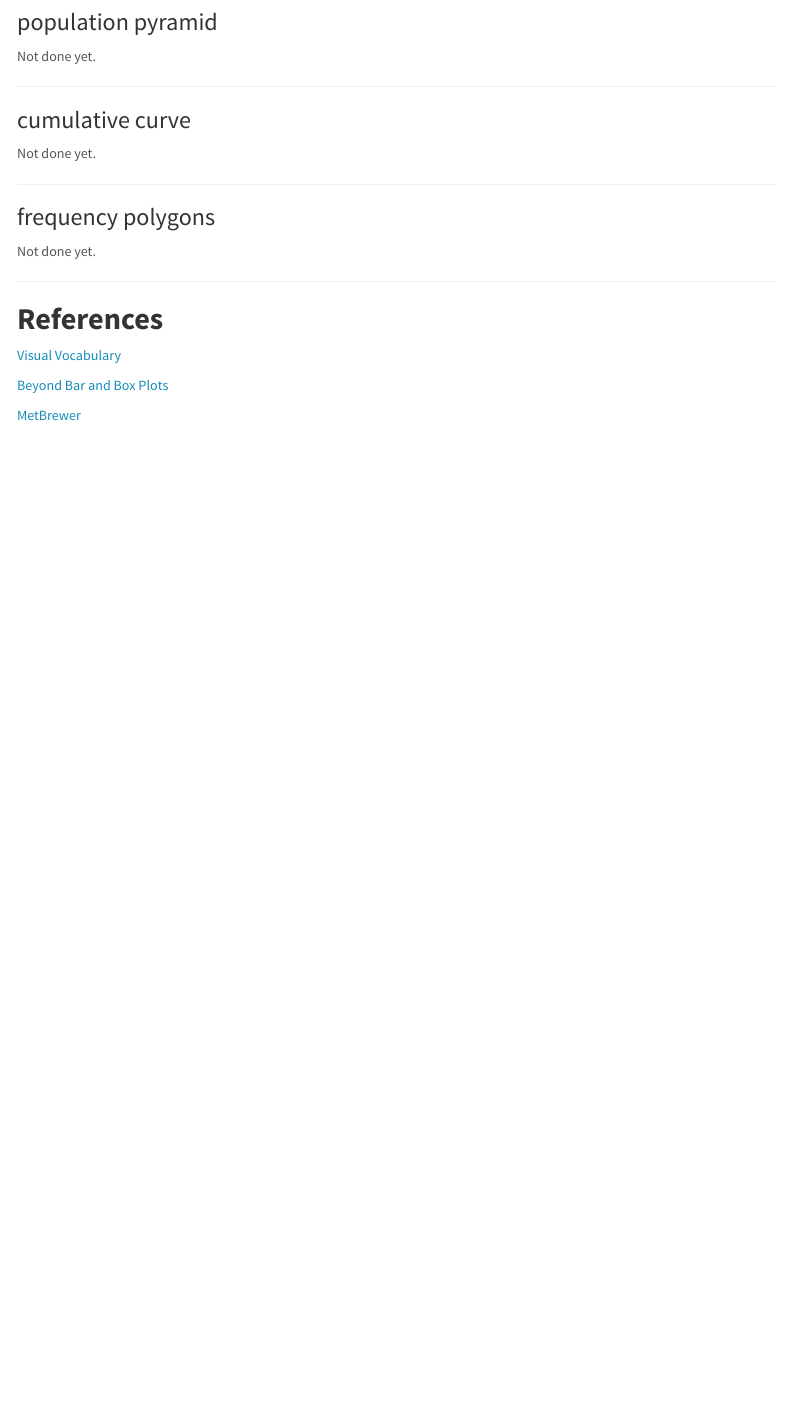
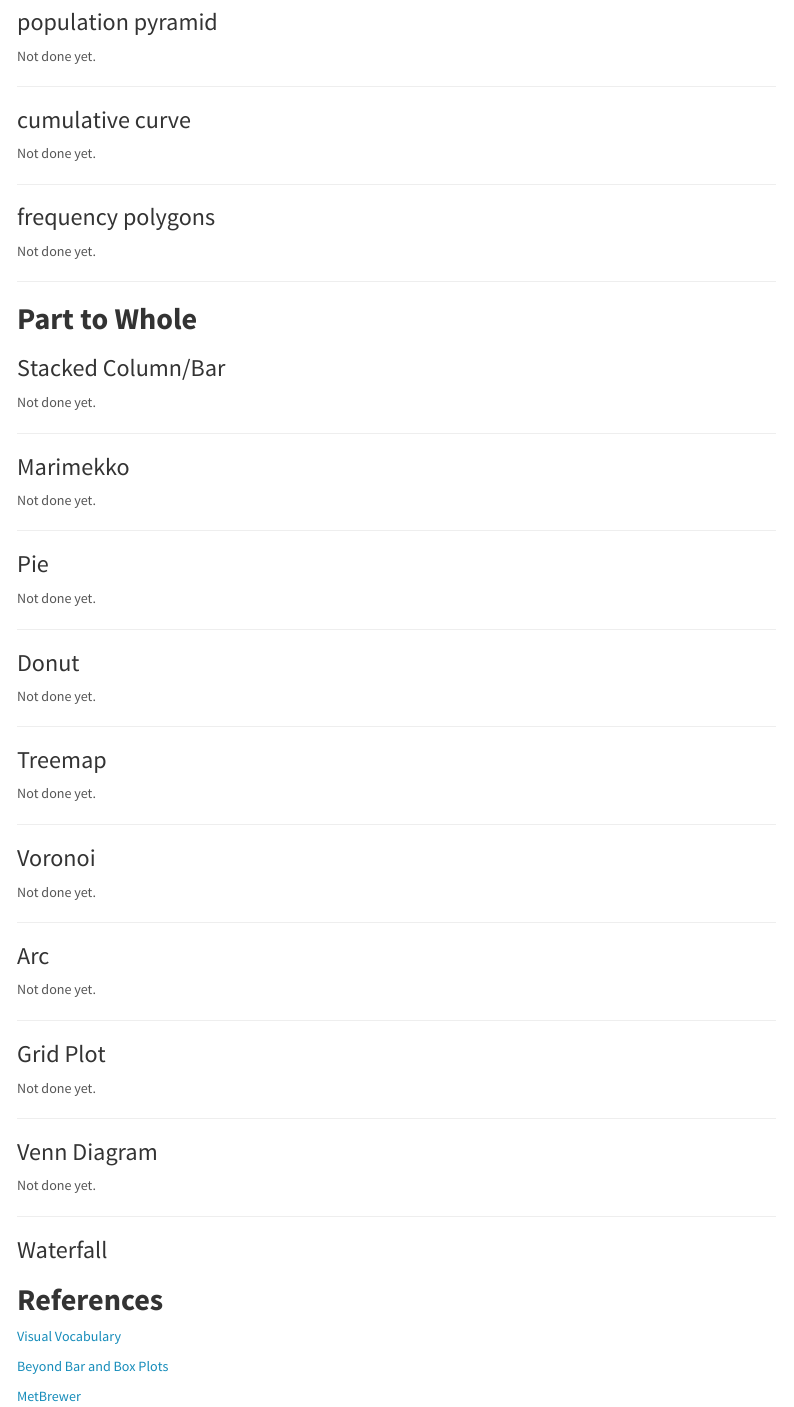
Before and after one commit to panggahdputra/datvizR, an R Markdown document (index.Rmd): the page in a window 1100 px wide, from 570 px down. The pictures show the output file index.html that the author committed with the source, opened offline; menus at the side of the page are left out.

Commit message:
Update Part to Whole class

```diff
--- a/index.Rmd
+++ b/index.Rmd
@@ -766,6 +766,64 @@ Not done yet.
 
 ***
 
+## **Part to Whole**
+
+### Stacked Column/Bar
+
+Not done yet.
+
+***
+
+### Marimekko
+
+Not done yet.
+
+***
+
+### Pie
+
+Not done yet.
+
+***
+
+### Donut
+
+Not done yet.
+
+***
+
+### Treemap
+
+Not done yet.
+
+***
+
+### Voronoi
+
+Not done yet.
+
+***
+
+### Arc
+
+Not done yet.
+
+***
+
+### Grid Plot
+
+Not done yet.
+
+***
+
+### Venn Diagram
+
+Not done yet.
+
+***
+
+### Waterfall
+
 ## **References**
 
 [Visual Vocabulary](https://github.com/Financial-Times/chart-doctor/tree/main/visual-vocabulary)
```
Also changed, not shown: index.html.
